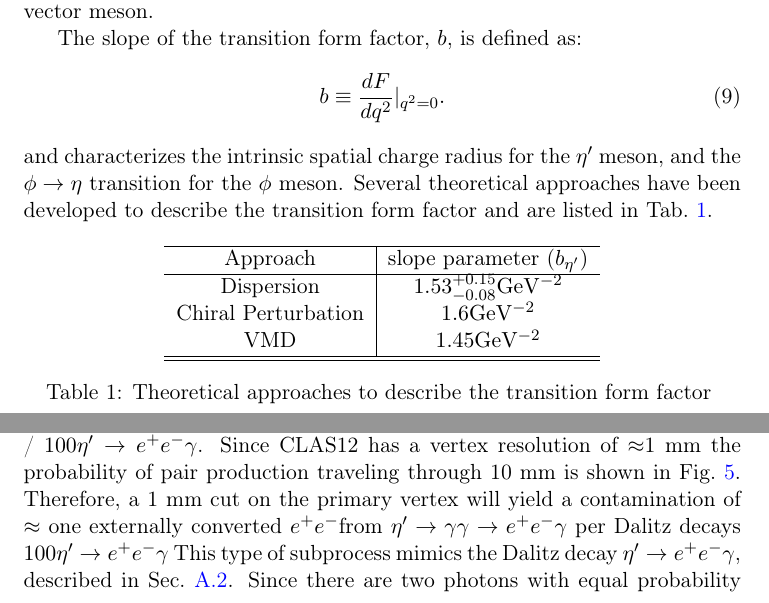
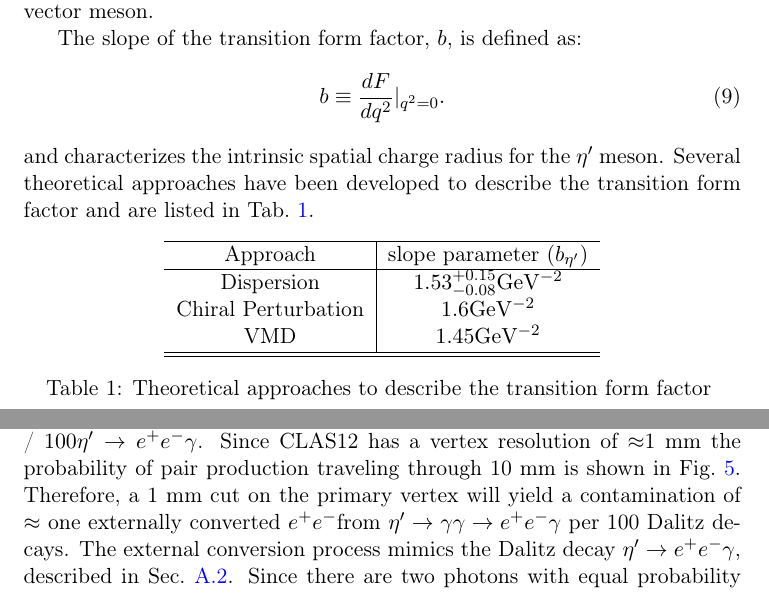
Before and after one commit to mckunkel/CLAS12_Proposal, a LaTeX paper (Meson_Proposal.tex, which reads Kinematics.tex): two parts of pages 9 and 10 of 36, joined at a grey line, cut so that both start at the same text. Compiled offline with pdfLaTeX.

Commit message:
last readthrough

```diff
--- a/Kinematics.tex
+++ b/Kinematics.tex
@@ -60,7 +60,7 @@ Figure~\ref{fig:piz.alldecay} illustrates the Feynman diagrams for the pseudosca
 \begin{align}
 b \equiv \frac{dF}{dq^2}|_{q^2=0} \label{eq:tffslope}.
 \end{align}
-and characterizes the intrinsic spatial charge radius for the $\etaP$ meson, and the $\phi \to \eta$ transition for the $\phi$ meson. Several theoretical approaches have been developed to describe the transition form factor and are listed in Tab.~\ref{tab:theory}.
+and characterizes the intrinsic spatial charge radius for the $\etaP$ meson. Several theoretical approaches have been developed to describe the transition form factor and are listed in Tab.~\ref{tab:theory}.
 \input{tables/models}
  \begin{figure}[h!]\begin{center}
  		\includegraphics[width=0.8\columnwidth,height=1.0\qfigheight]{\grpath/decays/etaP_Dalitz_QED_FF_comparePlot.pdf}\label{fig:etap_dalitz_conpare}
@@ -97,17 +97,18 @@ Using the ratio, $\frac{\Gamma_{\etaP \to e^+e^- \gamma}}{\Gamma_{\etaP \to \gam
 	\includegraphics[width=\figwidth,height=\qfigheight]{\grpath/decays/cmplot.pdf}
 	\caption[Probability of pair production, $\gamma \to$\epemT, as a function of distance in liquid hydrogen]{\label{fig:conversion}{(Left axis)Probability of pair production, $\gamma \to$\epemT; (Right axis) number of $\etaP \to \gamma \gamma \rightarrow e^+e^- \gamma$ / $100 \etaP \rightarrow e^+e^- \gamma$ as a function of distance in liquid hydrogen.}}
 \end{center}\end{figure}
-	Since CLAS12 has a vertex resolution of $\approx$1~mm the probability of pair production traveling through 10~mm is shown in Fig.~\ref{fig:conversionmm}. Therefore, a 1~mm cut on the primary vertex will yield a contamination of $\approx$ one externally converted \epemT from $\etaP \to \gamma \gamma \rightarrow e^+e^- \gamma$ per Dalitz decays $100 \etaP \rightarrow e^+e^- \gamma$
+	Since CLAS12 has a vertex resolution of $\approx$1~mm the probability of pair production traveling through 10~mm is shown in Fig.~\ref{fig:conversionmm}. Therefore, a 1~mm cut on the primary vertex will yield a contamination of $\approx$ one externally converted \epemT from $\etaP \to \gamma \gamma \rightarrow e^+e^- \gamma$ per 100 Dalitz decays.
 \begin{figure}[h!]\begin{center}
 	\includegraphics[width=\figwidth,height=\qfigheight]{\grpath/decays/mmplot.pdf}
 	\caption[Probability of pair production, $\gamma \to$\epemT, as a function of distance in liquid hydrogen]{\label{fig:conversionmm}{(Left axis)Probability of pair production, $\gamma \to$\epemT; (Right axis) number of $\etaP \to \gamma \gamma \rightarrow e^+e^- \gamma$ / $100 \etaP \rightarrow e^+e^- \gamma$ as a function of distance in liquid hydrogen.}}
 \end{center}\end{figure}
-This type of subprocess mimics the Dalitz decay  $\etaP \to e^+e^- \gamma$, described in Sec.~\ref{sec:dalitzdecay}. Since there are two photons with equal probability of conversion for $\etaP \to \gamma \gamma$, the total probabilities shown is for when either photon externally converts.
-From multiple scattering effects the \epemT \ from a converted photon will obtain a mass distribution. Simulations of photons from \etaTP \ and $\phi$ radiative decays traversing through 1~mm of $\ell H_2$  show that the \epemT can obtain a maximum mass of $\sim 0.14$~GeV.
+The external conversion process mimics the Dalitz decay  $\etaP \to e^+e^- \gamma$, described in Sec.~\ref{sec:dalitzdecay}. Since there are two photons with equal probability of conversion for $\etaP \to \gamma \gamma$, the total probabilities shown is for when either photon externally converts.
+From multiple scattering effects the \epemT \ from a converted photon will obtain a mass distribution. Simulations of photons from \etaTP \ radiative decays traversing through 1~mm of $\ell H_2$  show that the \epemT can obtain a maximum mass of $\sim 0.14$~GeV.
 \begin{figure}[h!]\begin{center}
 		\includegraphics[width=\figwidth,height=1.2\qfigheight]{\grpath/decays/etaP_total_conversionPlot.pdf}
 		\caption[Probability of pair production, $\gamma \to$\epemT, as a function of $M(\epem)$]{\label{fig:conversion_inM}{Probability of pair production in 1~mm of  $\ell H_2$ for $\etaP \to \gamma \gamma $ vs. $M(\epem)$.}}
 \end{center}\end{figure}
+\FloatBarrier
  \subsection{Summary}
  The $\gamma \gamma$ decay and the $\gamma^\star \gamma$ decay have different branching ratios. This difference is attributed to the factor of $\alpha$ along with a $q^2$ dependence calculated in the Dalitz decay. However, due to the probability of a photon converting into an electron-positron pair in $\ell$H$_2$, the total amount of \epemT pairs produced via photon conversion can contaminate the measurement of the form factor. The CLAS detector will have vertex resolution of $\sim$1~mm, therefore the amount of contamination of externally converted pairs will be minimized by the vertex position of the \epemT pair. An example of the total contamination, in the Dalitz spectrum, from external conversion within 1~mm of the primary vertex can be seen in Fig.~\ref{fig:dalitz_w_conversion}.
  \begin{figure}[h!]\begin{center}
--- a/Meson_Proposal.tex
+++ b/Meson_Proposal.tex
@@ -43,7 +43,7 @@
 \author[1]{X. Song}
 \author[1]{A. Wirzba}
 \affil[1]{Forschungszentrum J\"ulich, J\"ulich (Germany)}
-\affil[2]{Old Dominion University (U.S.A.)}
+%\affil[2]{Old Dominion University (U.S.A.)}
 \affil[3]{Florida International University (U.S.A.)}
 \affil[4]{University of Bonn (Germany)}
 
```
Also changed, not shown: Current_Measurement.tex (+1 -1 lines), Intro.tex (+2 -2 lines), Measurement.tex (+1 -1 lines), Meson_Proposal.pdf, Kinematics.tex (2 more changed lines), 4 other files.
